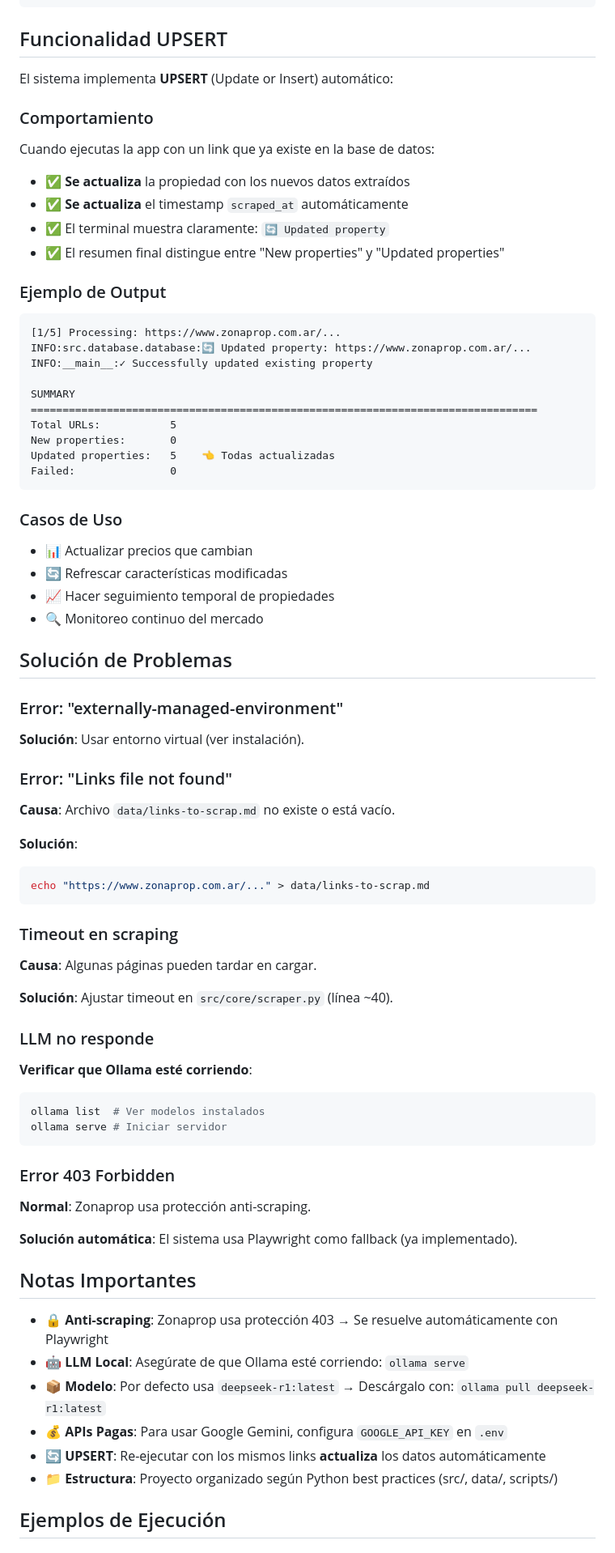
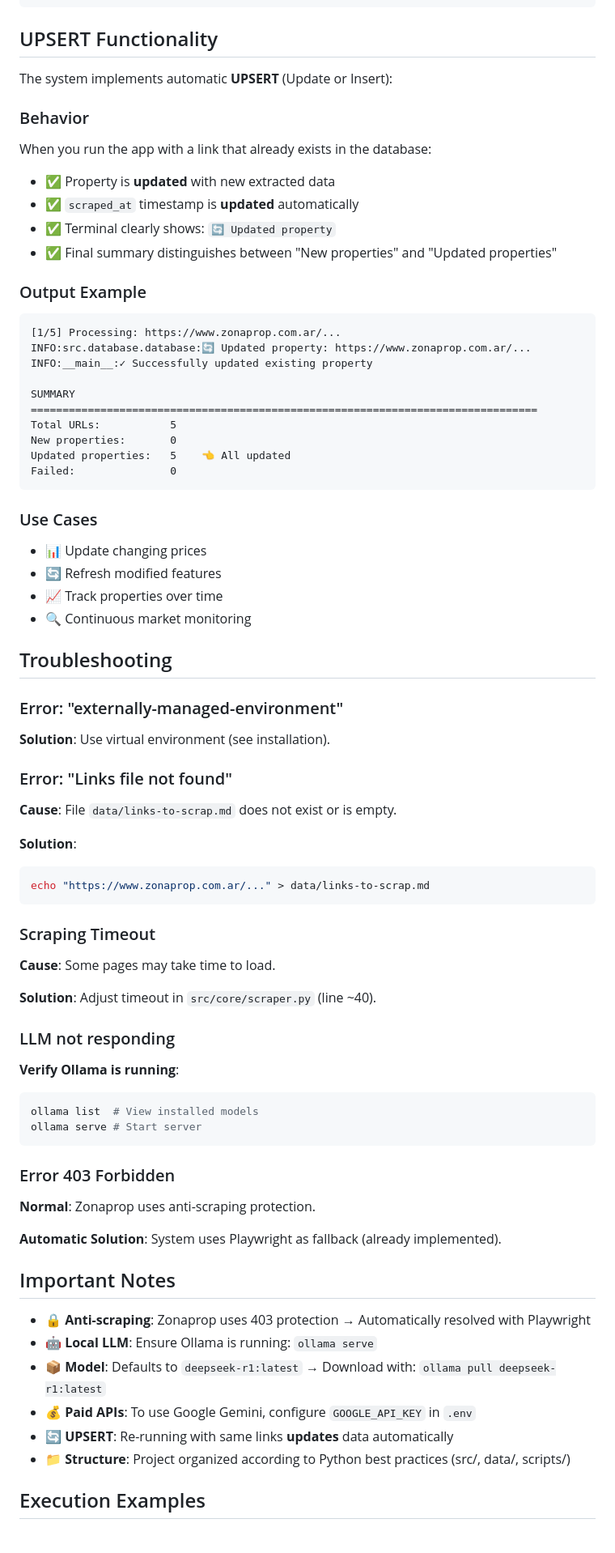
Before and after one commit to rolaseba/web-house-scraper, a Markdown page: README.md, the part around one of its changes. Shown at 81% size. GitHub-like rendering.

````diff
--- a/README.md
+++ b/README.md
@@ -321,20 +321,20 @@ Edita `data/site_configs.json` y agrega configuración:
 }
 ```
 
-## Funcionalidad UPSERT
+## UPSERT Functionality
 
-El sistema implementa **UPSERT** (Update or Insert) automático:
+The system implements automatic **UPSERT** (Update or Insert):
 
-### Comportamiento
+### Behavior
 
-Cuando ejecutas la app con un link que ya existe en la base de datos:
+When you run the app with a link that already exists in the database:
 
-- ✅ **Se actualiza** la propiedad con los nuevos datos extraídos
-- ✅ **Se actualiza** el timestamp `scraped_at` automáticamente
-- ✅ El terminal muestra claramente: `🔄 Updated property`
-- ✅ El resumen final distingue entre "New properties" y "Updated properties"
+- ✅ Property is **updated** with new extracted data
+- ✅ `scraped_at` timestamp is **updated** automatically
+- ✅ Terminal clearly shows: `🔄 Updated property`
+- ✅ Final summary distinguishes between "New properties" and "Updated properties"
 
-### Ejemplo de Output
+### Output Example
 
 ```
 [1/5] Processing: https://www.zonaprop.com.ar/...
@@ -345,60 +345,60 @@ SUMMARY
 ================================================================================
 Total URLs:           5
 New properties:       0
-Updated properties:   5    👈 Todas actualizadas
+Updated properties:   5    👈 All updated
 Failed:               0
 ```
 
-### Casos de Uso
+### Use Cases
 
-- 📊 Actualizar precios que cambian
-- 🔄 Refrescar características modificadas
-- 📈 Hacer seguimiento temporal de propiedades
-- 🔍 Monitoreo continuo del mercado
+- 📊 Update changing prices
+- 🔄 Refresh modified features
+- 📈 Track properties over time
+- 🔍 Continuous market monitoring
 
-## Solución de Problemas
+## Troubleshooting
 
 ### Error: "externally-managed-environment"
 
-**Solución**: Usar entorno virtual (ver instalación).
+**Solution**: Use virtual environment (see installation).
 
 ### Error: "Links file not found"
 
-**Causa**: Archivo `data/links-to-scrap.md` no existe o está vacío.
+**Cause**: File `data/links-to-scrap.md` does not exist or is empty.
 
-**Solución**:
+**Solution**:
 ```bash
 echo "https://www.zonaprop.com.ar/..." > data/links-to-scrap.md
 ```
 
-### Timeout en scraping
+### Scraping Timeout
 
-**Causa**: Algunas páginas pueden tardar en cargar.
+**Cause**: Some pages may take time to load.
 
-**Solución**: Ajustar timeout en `src/core/scraper.py` (línea ~40).
+**Solution**: Adjust timeout in `src/core/scraper.py` (line ~40).
 
-### LLM no responde
+### LLM not responding
 
-**Verificar que Ollama esté corriendo**:
+**Verify Ollama is running**:
 ```bash
-ollama list  # Ver modelos instalados
-ollama serve # Iniciar servidor
+ollama list  # View installed models
+ollama serve # Start server
 ```
 
 ### Error 403 Forbidden
 
-**Normal**: Zonaprop usa protección anti-scraping.
+**Normal**: Zonaprop uses anti-scraping protection.
 
-**Solución automática**: El sistema usa Playwright como fallback (ya implementado).
+**Automatic Solution**: System uses Playwright as fallback (already implemented).
 
-## Notas Importantes
+## Important Notes
 
-- 🔒 **Anti-scraping**: Zonaprop usa protección 403 → Se resuelve automáticamente con Playwright
-- 🤖 **LLM Local**: Asegúrate de que Ollama esté corriendo: `ollama serve`
-- 📦 **Modelo**: Por defecto usa `deepseek-r1:latest` → Descárgalo con: `ollama pull deepseek-r1:latest`
-- 💰 **APIs Pagas**: Para usar Google Gemini, configura `GOOGLE_API_KEY` en `.env`
-- 🔄 **UPSERT**: Re-ejecutar con los mismos links **actualiza** los datos automáticamente
-- 📁 **Estructura**: Proyecto organizado según Python best practices (src/, data/, scripts/)
+- 🔒 **Anti-scraping**: Zonaprop uses 403 protection → Automatically resolved with Playwright
+- 🤖 **Local LLM**: Ensure Ollama is running: `ollama serve`
+- 📦 **Model**: Defaults to `deepseek-r1:latest` → Download with: `ollama pull deepseek-r1:latest`
+- 💰 **Paid APIs**: To use Google Gemini, configure `GOOGLE_API_KEY` in `.env`
+- 🔄 **UPSERT**: Re-running with same links **updates** data automatically
+- 📁 **Structure**: Project organized according to Python best practices (src/, data/, scripts/)
 
-## Ejemplos de Ejecución
+## Execution Examples
 
````
Also changed, not shown: other parts of README.md (+162 -162 lines).
